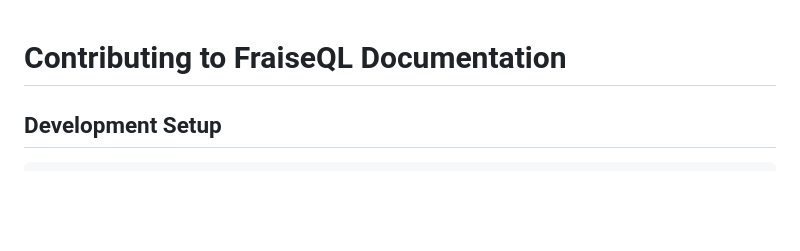
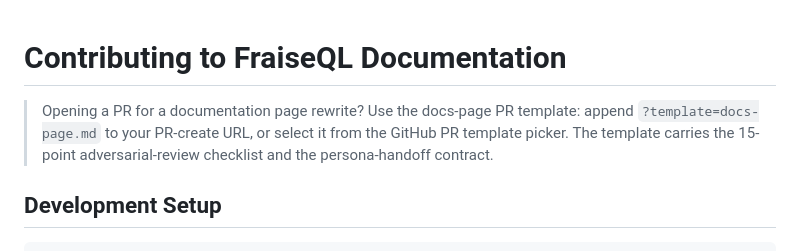
Before and after one commit to fraiseql/fraiseql-docs, a Markdown page: CONTRIBUTING.md, the part around the change. Drawn GitHub-style; blank space fills up the shorter version.

```diff
--- a/CONTRIBUTING.md
+++ b/CONTRIBUTING.md
@@ -1,4 +1,10 @@
 # Contributing to FraiseQL Documentation
+
+> Opening a PR for a documentation page rewrite? Use the docs-page PR
+> template: append `?template=docs-page.md` to your PR-create URL, or
+> select it from the GitHub PR template picker. The template carries
+> the 15-point adversarial-review checklist and the persona-handoff
+> contract.
 
 ## Development Setup
 
```
Also changed, not shown: .github/PULL_REQUEST_TEMPLATE/docs-page.md (added, +116 -0 lines).
